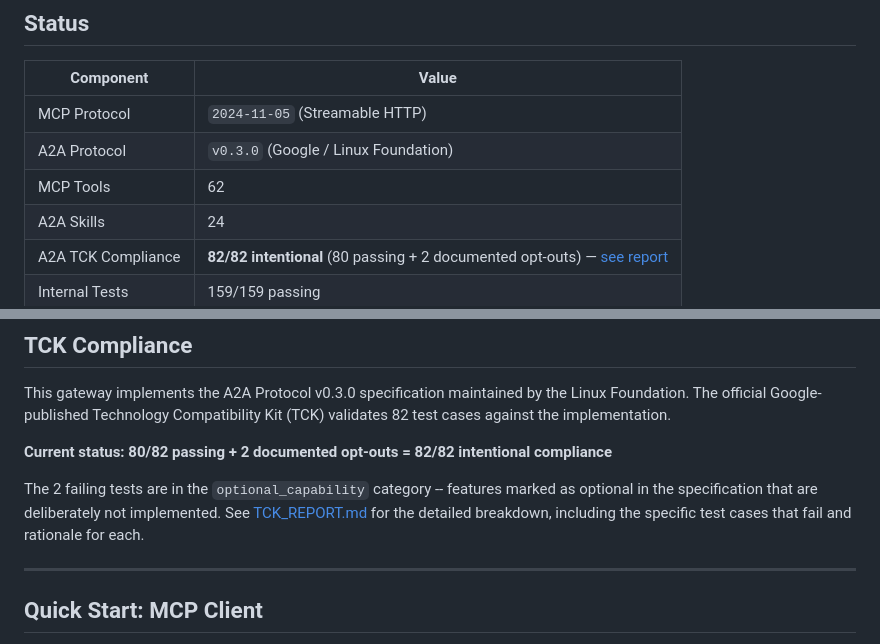
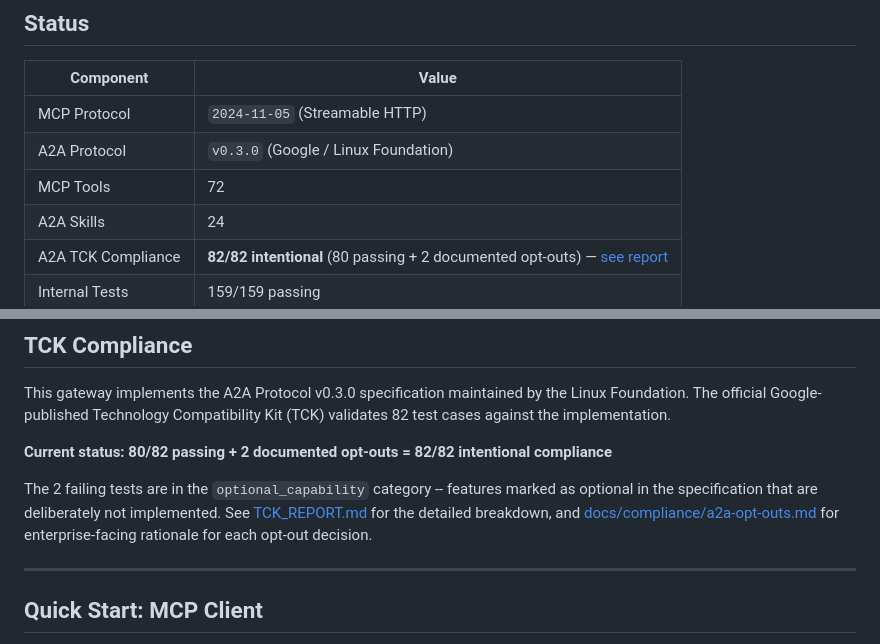
Before and after one commit to thinkneo-ai/mcp-server, a Markdown page: README.md, 2 parts joined by grey strips. Rendered like a GitHub page.

```diff
--- a/README.md
+++ b/README.md
@@ -57,7 +57,7 @@ For authenticated tools: `./scripts/audit_live.sh --bearer YOUR_API_KEY`
 |-----------|-------|
 | MCP Protocol | `2024-11-05` (Streamable HTTP) |
 | A2A Protocol | `v0.3.0` (Google / Linux Foundation) |
-| MCP Tools | 62 |
+| MCP Tools | 72 |
 | A2A Skills | 24 |
 | A2A TCK Compliance | **82/82 intentional** (80 passing + 2 documented opt-outs) — [see report](TCK_REPORT.md) |
 | Internal Tests | 159/159 passing |
@@ -270,7 +270,7 @@ This gateway implements the A2A Protocol v0.3.0 specification maintained by the
 
 **Current status: 80/82 passing + 2 documented opt-outs = 82/82 intentional compliance**
 
-The 2 failing tests are in the `optional_capability` category -- features marked as optional in the specification that are deliberately not implemented. See [TCK_REPORT.md](TCK_REPORT.md) for the detailed breakdown, including the specific test cases that fail and rationale for each.
+The 2 failing tests are in the `optional_capability` category -- features marked as optional in the specification that are deliberately not implemented. See [TCK_REPORT.md](TCK_REPORT.md) for the detailed breakdown, and [docs/compliance/a2a-opt-outs.md](docs/compliance/a2a-opt-outs.md) for enterprise-facing rationale for each opt-out decision.
 
 ---
 
```
Also changed, not shown: docs/compliance/a2a-opt-outs.md (added, +111 -0 lines).
